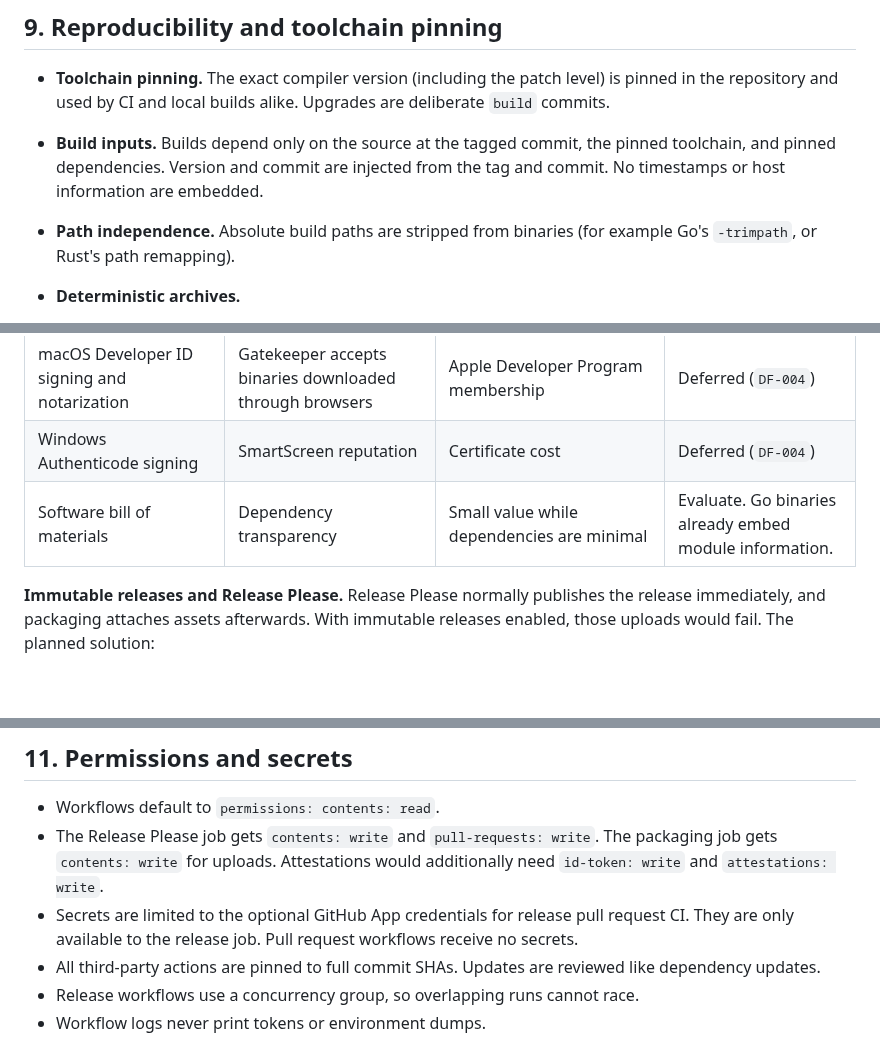
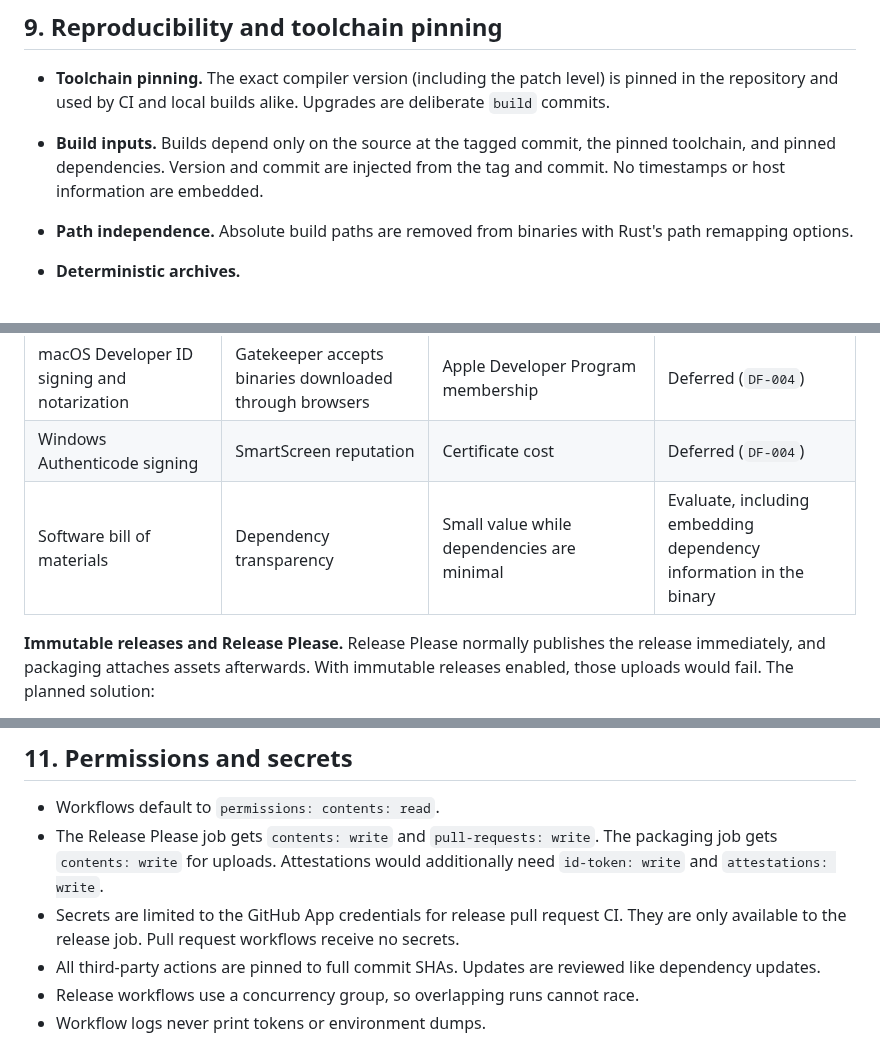
Before and after one commit to eiserv/frameshift, a Markdown page: docs/RELEASES.md, 3 parts joined by grey strips. Drawn GitHub-style; blank space fills up the shorter version.

```diff
--- a/docs/RELEASES.md
+++ b/docs/RELEASES.md
@@ -215,7 +211,7 @@ Each archive contains one top-level directory, `frameshift-<version>-<os>-<arch>
 
 - **Toolchain pinning.** The exact compiler version (including the patch level) is pinned in the repository and used by CI and local builds alike. Upgrades are deliberate `build` commits.
 - **Build inputs.** Builds depend only on the source at the tagged commit, the pinned toolchain, and pinned dependencies. Version and commit are injected from the tag and commit. No timestamps or host information are embedded.
-- **Path independence.** Absolute build paths are stripped from binaries (for example Go's `-trimpath`, or Rust's path remapping).
+- **Path independence.** Absolute build paths are removed from binaries with Rust's path remapping options.
 - **Deterministic archives.**
   - Entries are sorted.
   - File modification times come from `SOURCE_DATE_EPOCH`, which is derived from the commit time.
@@ -235,7 +231,7 @@ Each archive contains one top-level directory, `frameshift-<version>-<os>-<arch>
 | Keyless signing of the checksum file | Origin verification independent of the GitHub interface | Adds a development tool | Evaluate for the public phase |
 | macOS Developer ID signing and notarization | Gatekeeper accepts binaries downloaded through browsers | Apple Developer Program membership | Deferred (`DF-004`) |
 | Windows Authenticode signing | SmartScreen reputation | Certificate cost | Deferred (`DF-004`) |
-| Software bill of materials | Dependency transparency | Small value while dependencies are minimal | Evaluate. Go binaries already embed module information. |
+| Software bill of materials | Dependency transparency | Small value while dependencies are minimal | Evaluate, including embedding dependency information in the binary |
 
 **Immutable releases and Release Please.** Release Please normally publishes the release immediately, and packaging attaches assets afterwards. With immutable releases enabled, those uploads would fail. The planned solution:
 
@@ -251,7 +247,7 @@ How Release Please handles tag creation for draft releases must be validated in
 
 - Workflows default to `permissions: contents: read`.
 - The Release Please job gets `contents: write` and `pull-requests: write`. The packaging job gets `contents: write` for uploads. Attestations would additionally need `id-token: write` and `attestations: write`.
-- Secrets are limited to the optional GitHub App credentials for release pull request CI. They are only available to the release job. Pull request workflows receive no secrets.
+- Secrets are limited to the GitHub App credentials for release pull request CI. They are only available to the release job. Pull request workflows receive no secrets.
 - All third-party actions are pinned to full commit SHAs. Updates are reviewed like dependency updates.
 - Release workflows use a concurrency group, so overlapping runs cannot race.
 - Workflow logs never print tokens or environment dumps.
```
Also changed, not shown: other parts of docs/RELEASES.md (+5 -10 lines).
